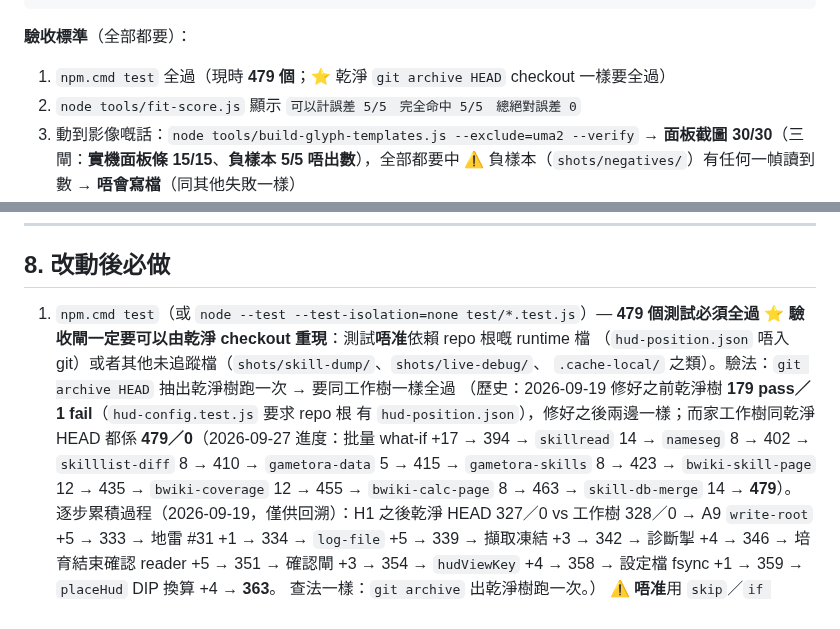
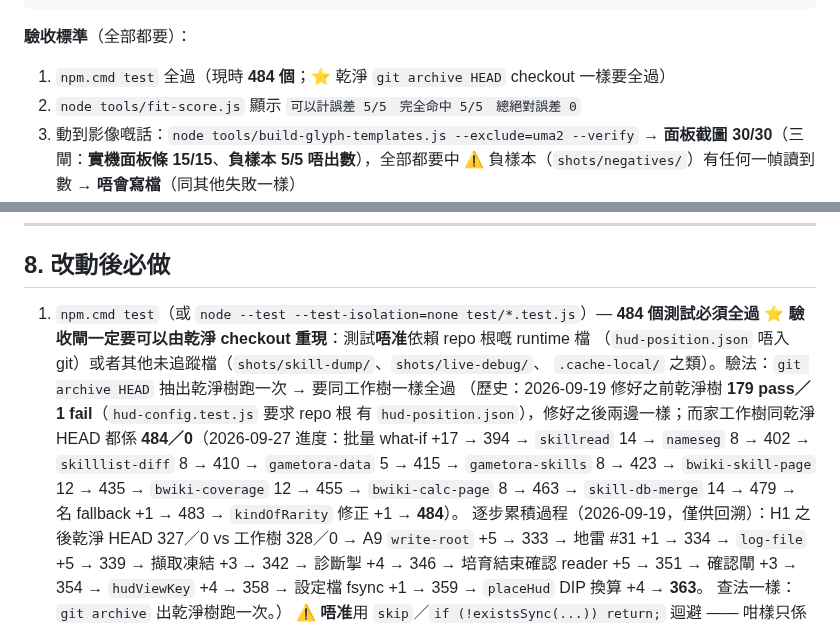
Before and after one commit to DonutCanEat/umapyoi-score-realtime-calculator, a Markdown page: AGENTS.md, 2 parts joined by grey strips. GitHub-like rendering.

````diff
--- a/AGENTS.md
+++ b/AGENTS.md
@@ -484,7 +489,7 @@ node tools/skill-lib-sheet.js --sort=merge    # ⭐ 拼大圖人手覆核（最
 ```
 
 **驗收標準**（全部都要）：
-1. `npm.cmd test` 全過（現時 **479 個**；⭐ 乾淨 `git archive HEAD` checkout 一樣要全過）
+1. `npm.cmd test` 全過（現時 **484 個**；⭐ 乾淨 `git archive HEAD` checkout 一樣要全過）
 2. `node tools/fit-score.js` 顯示 `可以計誤差 5/5　完全命中 5/5　總絕對誤差 0`
 3. 動到影像嘅話：`node tools/build-glyph-templates.js --exclude=uma2 --verify`
    → **面板截圖 30/30**（三閘：**實機面板條 15/15**、**負樣本 5/5 唔出數**），全部都要中
@@ -670,12 +676,12 @@ oval > 0 → 再加 oval 部分；最後 floor
 
 ## 8. 改動後必做
 
-1. `npm.cmd test`（或 `node --test --test-isolation=none test/*.test.js`）— **479 個測試必須全過**
+1. `npm.cmd test`（或 `node --test --test-isolation=none test/*.test.js`）— **484 個測試必須全過**
    ⭐ **驗收閘一定要可以由乾淨 checkout 重現**：測試**唔准**依賴 repo 根嘅 runtime 檔
    （`hud-position.json` 唔入 git）或者其他未追蹤檔（`shots/skill-dump/`、`shots/live-debug/`、
    `.cache-local/` 之類）。驗法：`git archive HEAD` 抽出乾淨樹跑一次 → 要同工作樹一樣全過
    （歷史：2026-09-19 修好之前乾淨樹 **179 pass／1 fail**（`hud-config.test.js` 要求 repo 根
-   有 `hud-position.json`），修好之後兩邊一樣；而家工作樹同乾淨 HEAD 都係 **479／0**（2026-09-27 進度：批量 what-if +17 → 394 → `skillread` 14 → `nameseg` 8 → 402 → `skilllist-diff` 8 → 410 → `gametora-data` 5 → 415 → `gametora-skills` 8 → 423 → `bwiki-skill-page` 12 → 435 → `bwiki-coverage` 12 → 455 → `bwiki-calc-page` 8 → 463 → `skill-db-merge` 14 → **479**）。
+   有 `hud-position.json`），修好之後兩邊一樣；而家工作樹同乾淨 HEAD 都係 **484／0**（2026-09-27 進度：批量 what-if +17 → 394 → `skillread` 14 → `nameseg` 8 → 402 → `skilllist-diff` 8 → 410 → `gametora-data` 5 → 415 → `gametora-skills` 8 → 423 → `bwiki-skill-page` 12 → 435 → `bwiki-coverage` 12 → 455 → `bwiki-calc-page` 8 → 463 → `skill-db-merge` 14 → 479 → 名 fallback +1 → 483 → `kindOfRarity` 修正 +1 → **484**）。
    逐步累積過程（2026-09-19，僅供回溯）：H1 之後乾淨 HEAD 327／0 vs 工作樹 328／0 →
    A9 `write-root` +5 → 333 → 地雷 #31 +1 → 334 → `log-file` +5 → 339 → 擷取凍結 +3 → 342
    → 診斷掣 +4 → 346 → 培育結束確認 reader +5 → 351 → 確認閘 +3 → 354 →
````
Also changed, not shown: other parts of AGENTS.md (+15 -9 lines).
